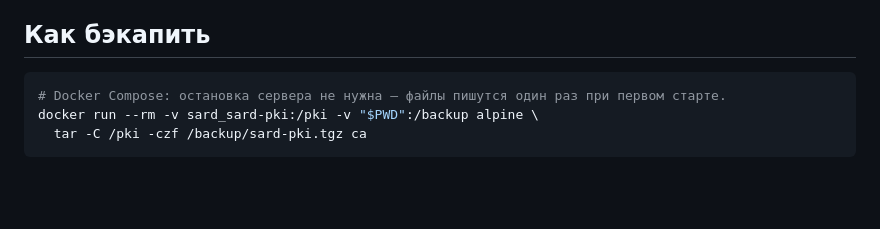
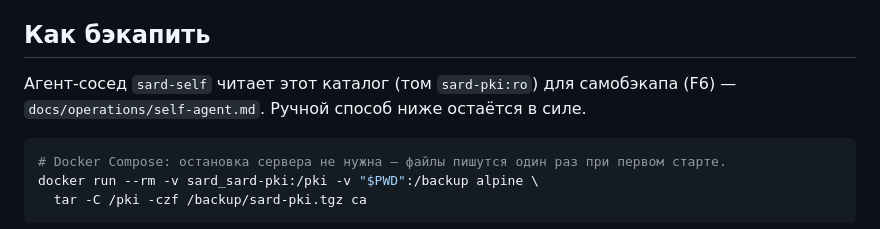
Before and after one commit to Artur-Abalov/Sard, a Markdown page: docs/operations/pki.md, the part around the change. Drawn GitHub-style; blank space fills up the shorter version.

````diff
--- a/docs/operations/pki.md
+++ b/docs/operations/pki.md
@@ -35,6 +35,10 @@ sard-server сам является удостоверяющим центром
 
 ## Как бэкапить
 
+Агент-сосед `sard-self` читает этот каталог (том `sard-pki:ro`) для
+самобэкапа (F6) — `docs/operations/self-agent.md`. Ручной способ ниже
+остаётся в силе.
+
 ```bash
 # Docker Compose: остановка сервера не нужна — файлы пишутся один раз при первом старте.
 docker run --rm -v sard_sard-pki:/pki -v "$PWD":/backup alpine \
````
Also changed, not shown: README.md (+6 -1 lines).
